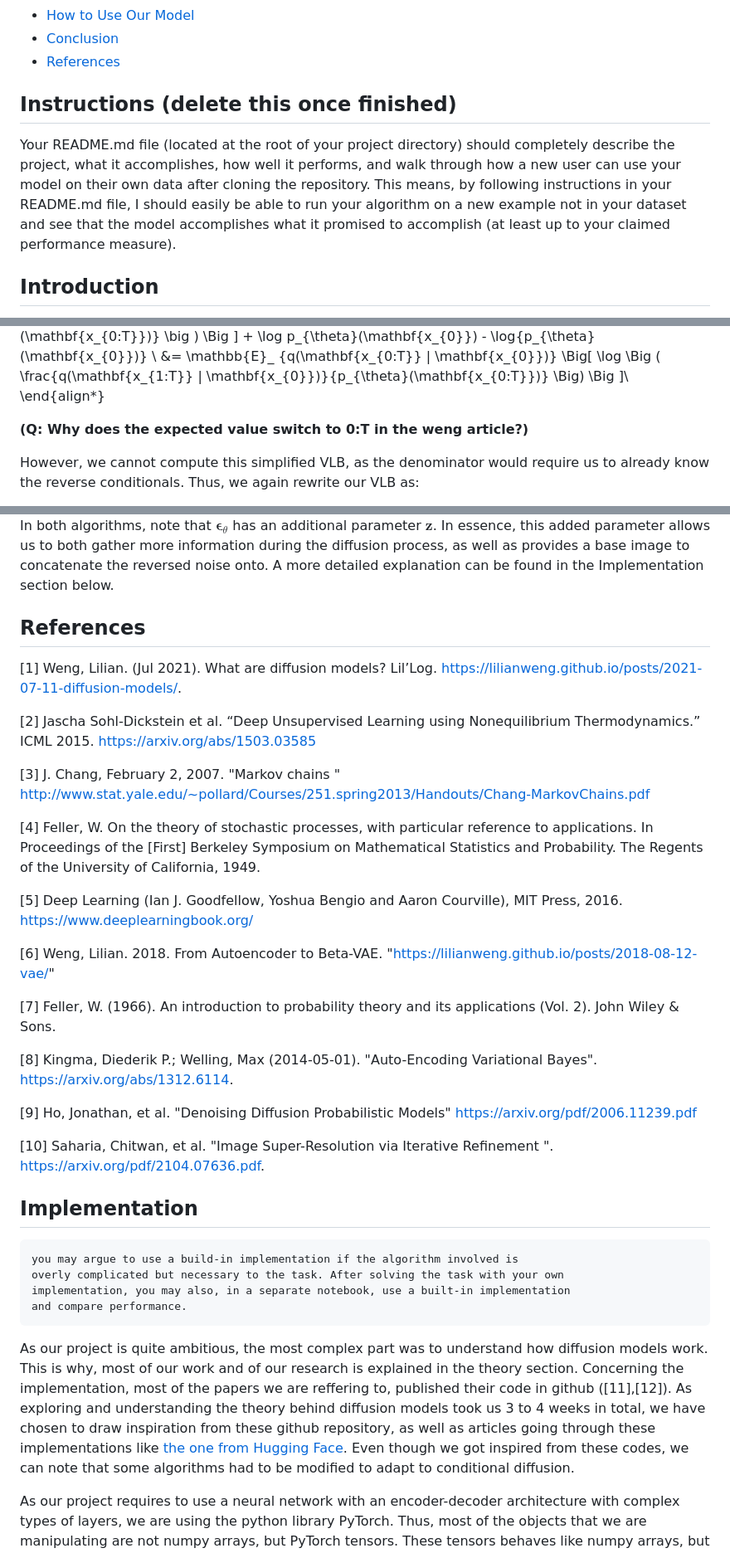
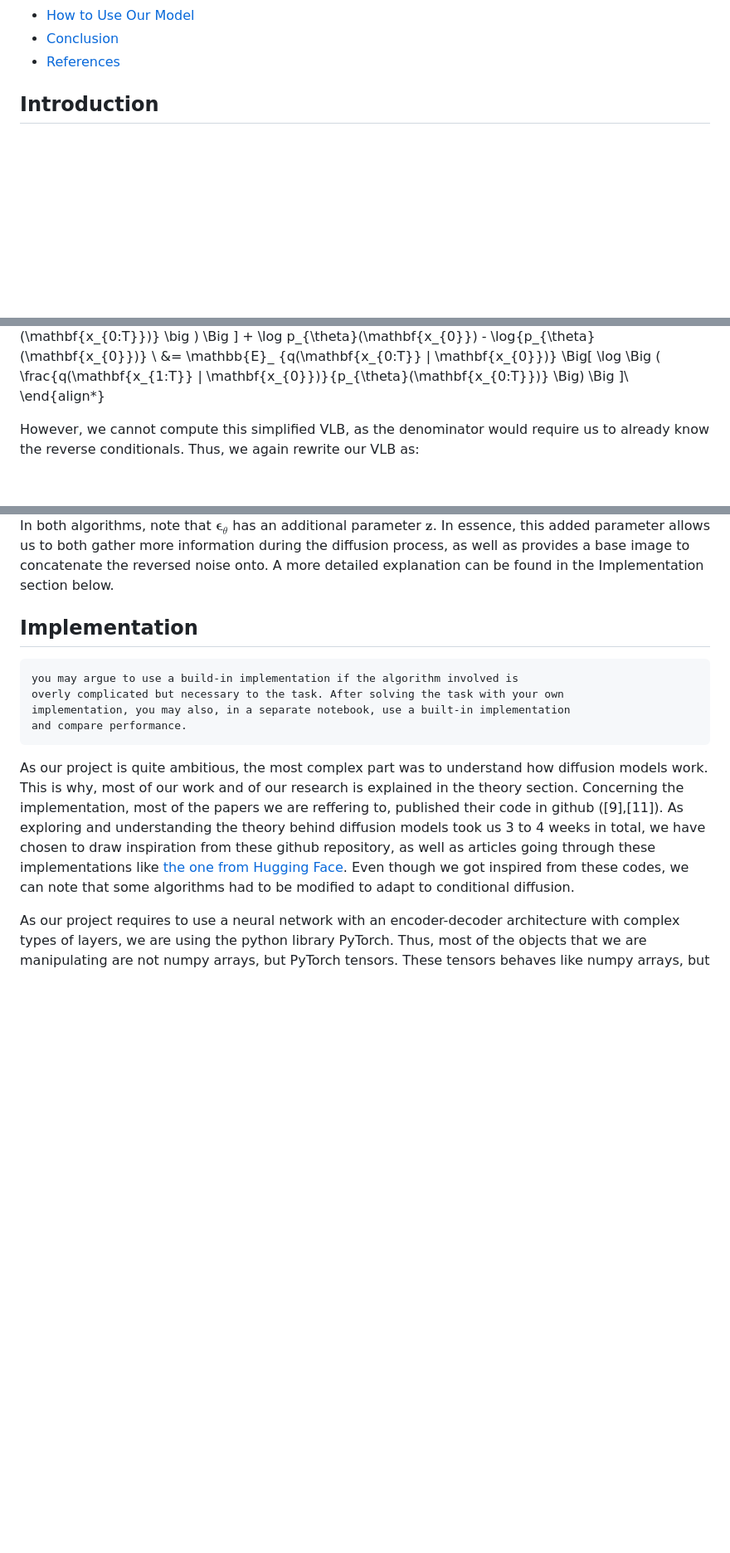
Before and after one commit to Clement-W/colorization-report, a Markdown page: index.md, 3 parts joined by grey strips. Shown: that part at 83% size. GitHub-like rendering; folded sections open; blank space fills up the shorter version.

````diff
--- a/index.md
+++ b/index.md
@@ -50,10 +59,6 @@ Vivek Shome
     </ul>
 </details>
 
-## Instructions (delete this once finished)
-
-Your README.md file (located at the root of your project directory) should completely describe the project, what it accomplishes, how well it performs, and walk through how a new user can use your model on their own data after cloning the repository. This means, by following instructions in your README.md file, I should easily be able to run your algorithm on a new example not in your dataset and see that the model accomplishes what it promised to accomplish (at least up to your claimed performance measure).
-
 <div id="Introduction"></div>
 
 ## Introduction
@@ -244,8 +252,6 @@ L_{\text{VLB}} &= D_{\text{KL}}(q(\mathbf{x_{1:T}} | \mathbf{x_{0}}) || p_{\thet
               &= \mathbb{E}_ {q(\mathbf{x_{1:T}} | \mathbf{x_{0}})} \Big[ \log \Big ( \frac{q(\mathbf{x_{1:T}} | \mathbf{x_{0}})}{p_{\theta}(\mathbf{x_{0:T}})} \big ) \Big ] + \log p_{\theta}(\mathbf{x_{0}}) - \log{p_{\theta}(\mathbf{x_{0}})} \\
               &= \mathbb{E}_ {q(\mathbf{x_{0:T}} | \mathbf{x_{0}})} \Big[ \log \Big ( \frac{q(\mathbf{x_{1:T}} | \mathbf{x_{0}})}{p_{\theta}(\mathbf{x_{0:T}})} \Big) \Big ]\\
 \end{align*}
-
-**(Q: Why does the expected value switch to 0:T in the weng article?)**
 
 However, we cannot compute this simplified VLB, as the denominator would require us to already know the reverse conditionals. Thus, we again rewrite our VLB as:
 
@@ -518,36 +526,6 @@ For line 2, we have no conditioned variables. As our dataset is in the form of p
 
 In both algorithms, note that $\mathbf{\epsilon}_\theta$ has an additional parameter $\mathbf{z}$. In essence, this added parameter allows us to both gather more information during the diffusion process, as well as provides a base image to concatenate the reversed noise onto. A more detailed explanation can be found in the Implementation section below.
 
-
-
-## References
-
-[1] Weng, Lilian. (Jul 2021). What are diffusion models? Lil’Log. https://lilianweng.github.io/posts/2021-07-11-diffusion-models/.
-
-[2] Jascha Sohl-Dickstein et al. “Deep Unsupervised Learning using Nonequilibrium Thermodynamics.” ICML 2015. https://arxiv.org/abs/1503.03585
-
-[3] J. Chang, February 2, 2007. "Markov chains
-" http://www.stat.yale.edu/~pollard/Courses/251.spring2013/Handouts/Chang-MarkovChains.pdf
-
-[4] Feller, W. On the theory of stochastic processes, with particular reference to applications. In Proceedings of the
-[First] Berkeley Symposium on Mathematical Statistics
-and Probability. The Regents of the University of California, 1949.
-
-[5] Deep Learning (Ian J. Goodfellow, Yoshua Bengio and Aaron Courville), MIT Press, 2016. https://www.deeplearningbook.org/
-
-[6] Weng, Lilian. 2018. From Autoencoder to Beta-VAE. "https://lilianweng.github.io/posts/2018-08-12-vae/"
-
-
-[7] Feller, W. (1966). An introduction to probability theory and its applications (Vol. 2). John Wiley & Sons.
-
-[8] Kingma, Diederik P.; Welling, Max (2014-05-01). "Auto-Encoding Variational Bayes". https://arxiv.org/abs/1312.6114.
-
-[9] Ho, Jonathan, et al. "Denoising Diffusion Probabilistic Models" https://arxiv.org/pdf/2006.11239.pdf
-
-[10] Saharia, Chitwan, et al. "Image Super-Resolution via Iterative Refinement
-". https://arxiv.org/pdf/2104.07636.pdf.
-
-
 <div id="Implementation"></div>
 
 ## Implementation
@@ -559,7 +537,7 @@ implementation, you may also, in a separate notebook, use a built-in implementat
 and compare performance.
 ```
 
-As our project is quite ambitious, the most complex part was to understand how diffusion models work. This is why, most of our work and of our research is explained in the theory section. Concerning the implementation, most of the papers we are reffering to, published their code in github ([11],[12]). As exploring and understanding the theory behind diffusion models took us 3 to 4 weeks in total, we have chosen to draw inspiration from these github repository, as well as articles going through these implementations like [the one from Hugging Face](https://huggingface.co/blog/annotated-diffusion). Even though we got inspired from these codes, we can note that some algorithms had to be modified to adapt to conditional diffusion.
+As our project is quite ambitious, the most complex part was to understand how diffusion models work. This is why, most of our work and of our research is explained in the theory section. Concerning the implementation, most of the papers we are reffering to, published their code in github ([9],[11]). As exploring and understanding the theory behind diffusion models took us 3 to 4 weeks in total, we have chosen to draw inspiration from these github repository, as well as articles going through these implementations like [the one from Hugging Face](https://huggingface.co/blog/annotated-diffusion). Even though we got inspired from these codes, we can note that some algorithms had to be modified to adapt to conditional diffusion.
 
 As our project requires to use a neural network with an encoder-decoder architecture with complex types of layers, we are using the python library PyTorch. Thus, most of the objects that we are manipulating are not numpy arrays, but PyTorch tensors. These tensors behaves like numpy arrays, but are more convenient to track the operations and therefore compute the gradients required by the backpropagation step. To do so, PyTorch uses automatic differenciation, which consists of building an implicit computational graph when performing mathematical operations. By knowing the derivative of elementary mathematical operations, it is then possible to compute efficiently the gradient of every functions.
 
````
Also changed, not shown: other parts of index.md (+54 -34 lines), assets/Algorithm_1.png (added), assets/Algorithm_2.png (added), assets/Algorithms_for_Project_COLORIZED.png (added), assets/Project_Management_Vis.png (added), assets/u-net-architecture.png (added), 1 other file.
